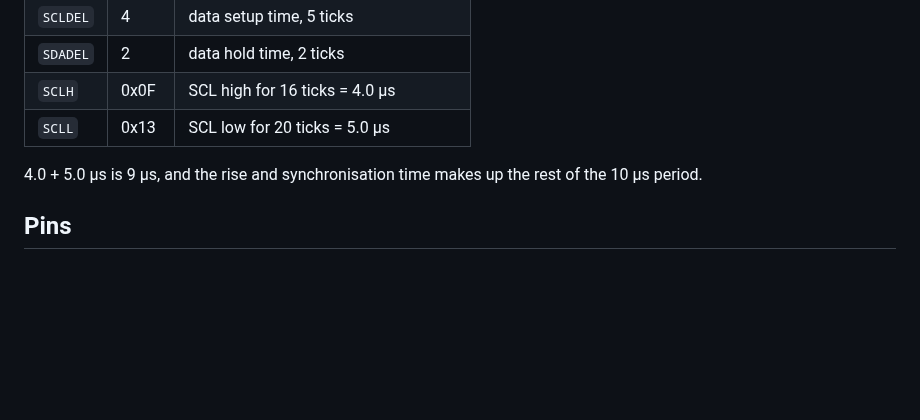
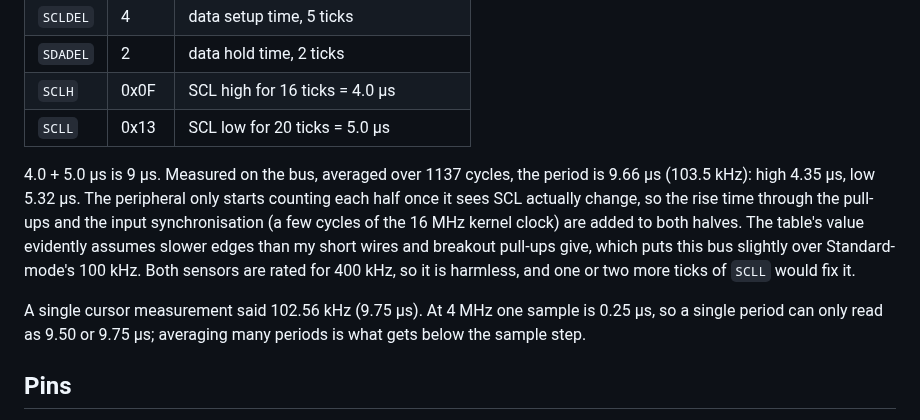
Before and after one commit to bernardoamorim6/stm32, a Markdown page: docs/NOTES.md, the part around the change. Rendered like a GitHub page; blank space fills up the shorter version.

```diff
--- a/docs/NOTES.md
+++ b/docs/NOTES.md
@@ -708,7 +708,9 @@ Cleared by software by setting the STOPCF bit (cleared by hardware when PE = 0)
 | `SCLH` | 0x0F | SCL high for 16 ticks = 4.0 µs |
 | `SCLL` | 0x13 | SCL low for 20 ticks = 5.0 µs |
 
-4.0 + 5.0 µs is 9 µs, and the rise and synchronisation time makes up the rest of the 10 µs period.
+4.0 + 5.0 µs is 9 µs. Measured on the bus, averaged over 1137 cycles, the period is 9.66 µs (103.5 kHz): high 4.35 µs, low 5.32 µs. The peripheral only starts counting each half once it sees SCL actually change, so the rise time through the pull-ups and the input synchronisation (a few cycles of the 16 MHz kernel clock) are added to both halves. The table's value evidently assumes slower edges than my short wires and breakout pull-ups give, which puts this bus slightly over Standard-mode's 100 kHz. Both sensors are rated for 400 kHz, so it is harmless, and one or two more ticks of `SCLL` would fix it.
+
+A single cursor measurement said 102.56 kHz (9.75 µs). At 4 MHz one sample is 0.25 µs, so a single period can only read as 9.50 or 9.75 µs; averaging many periods is what gets below the sample step.
 
 ## Pins
 
```
Also changed, not shown: README.md (+36 -2 lines), images/i2c-bmp280-id-read.png (added), images/i2c-mpu6050-id-read.png (added), images/i2c-nack.png (added), 1 other file.
